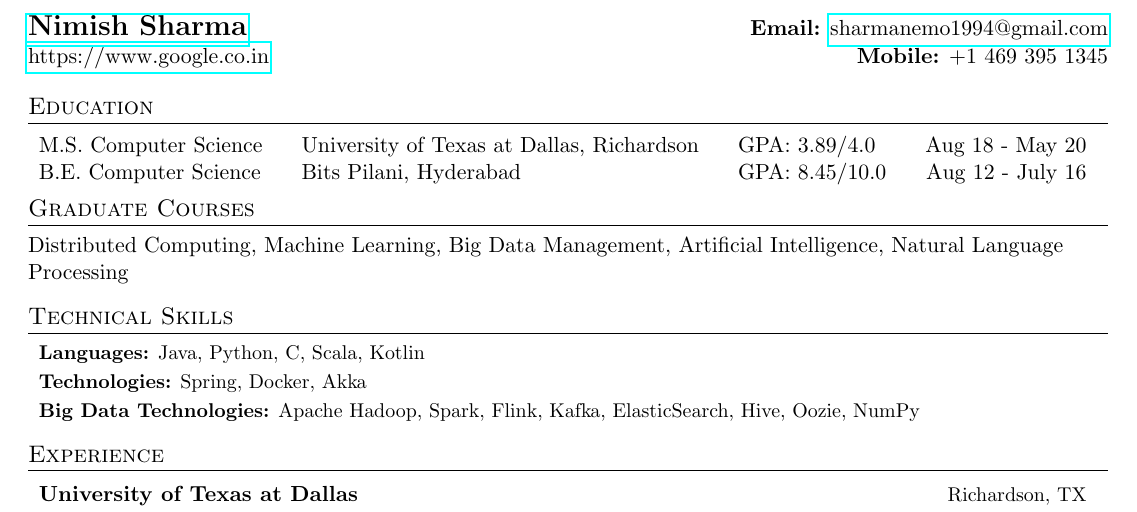
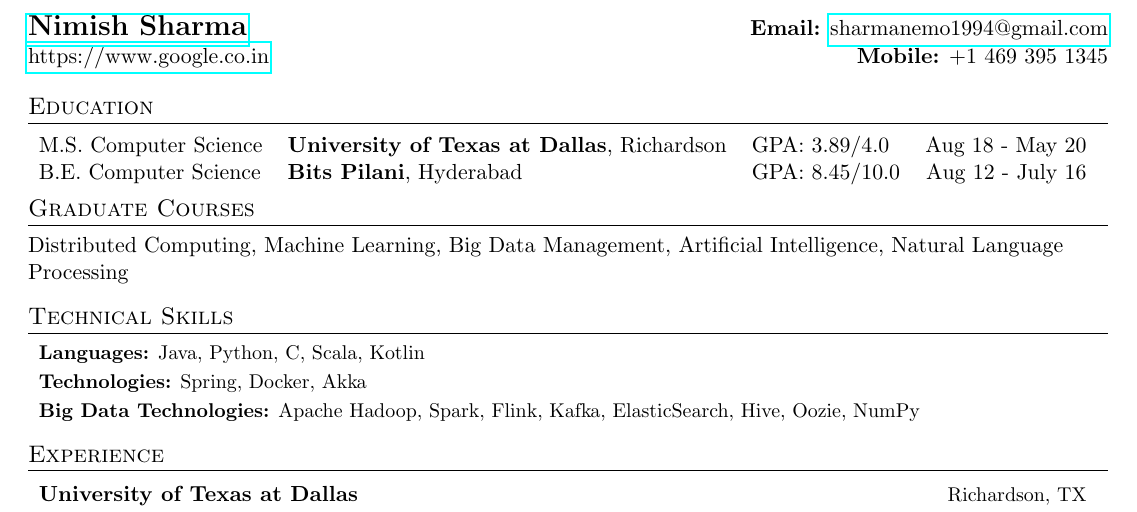
Before and after one commit to nemosharma6/resume, a LaTeX CV (nimish-resume.tex): part of the page, cut so that both start at the same text. Compiled offline with pdfLaTeX.

Commit message:
minor change

```diff
--- a/nimish-resume.tex
+++ b/nimish-resume.tex
@@ -131,8 +131,8 @@
   \resumeSubHeadingListStart
   \vspace{-1pt}\item[]
     \begin{tabular*}{0.97\textwidth}{l@{\extracolsep{\fill}} l@{\extracolsep{\fill}} l@{\extracolsep{\fill}}r}
-    M.S. Computer Science & University of Texas at Dallas, Richardson & GPA:\ 3.89/4.0 & Aug 18 - May 20 \\
-    B.E. Computer Science & Bits Pilani, Hyderabad & GPA:\ 8.45/10.0 & Aug 12 - July 16
+    M.S. Computer Science & {\textbf{University of Texas at Dallas}}, Richardson & GPA:\ 3.89/4.0 & Aug 18 - May 20 \\
+    B.E. Computer Science & {\textbf{Bits Pilani}}, Hyderabad & GPA:\ 8.45/10.0 & Aug 12 - July 16
     \end{tabular*}\vspace{-5pt}
   \resumeSubHeadingListEnd
 
```
Also changed, not shown: nimish-resume.pdf, 1 other file.
